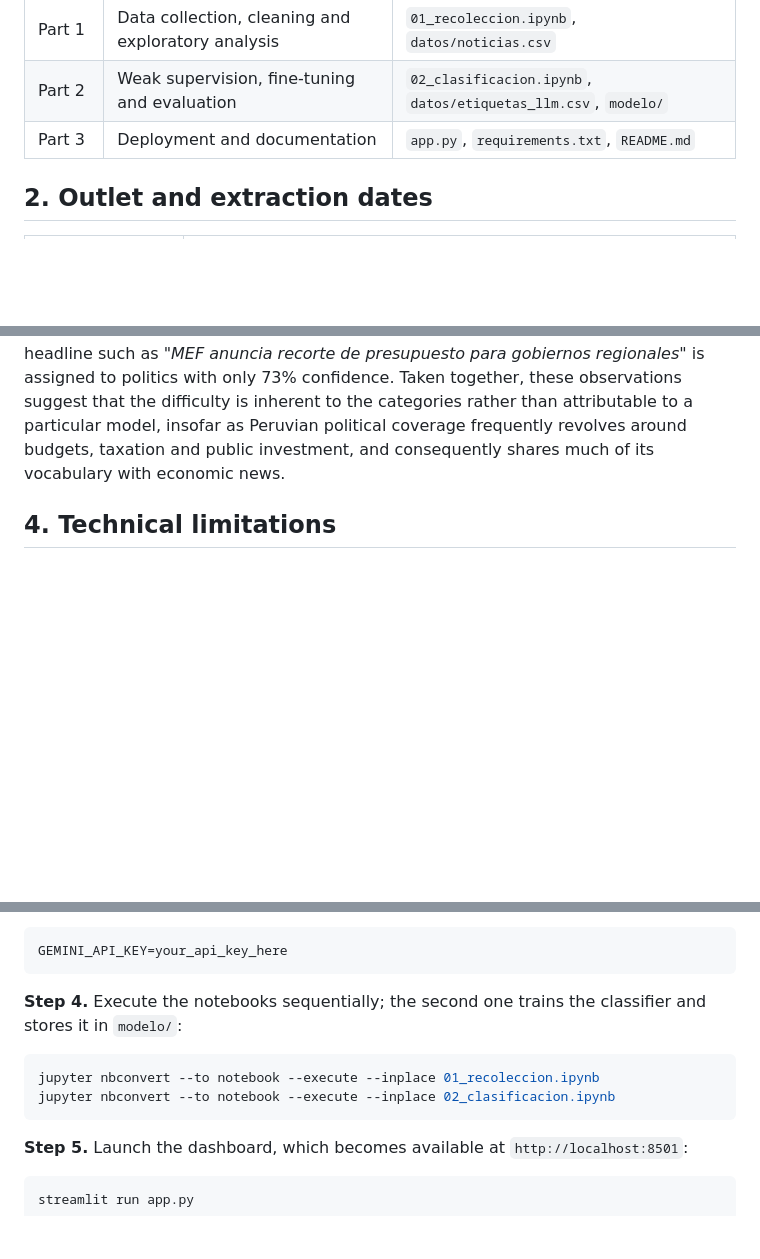
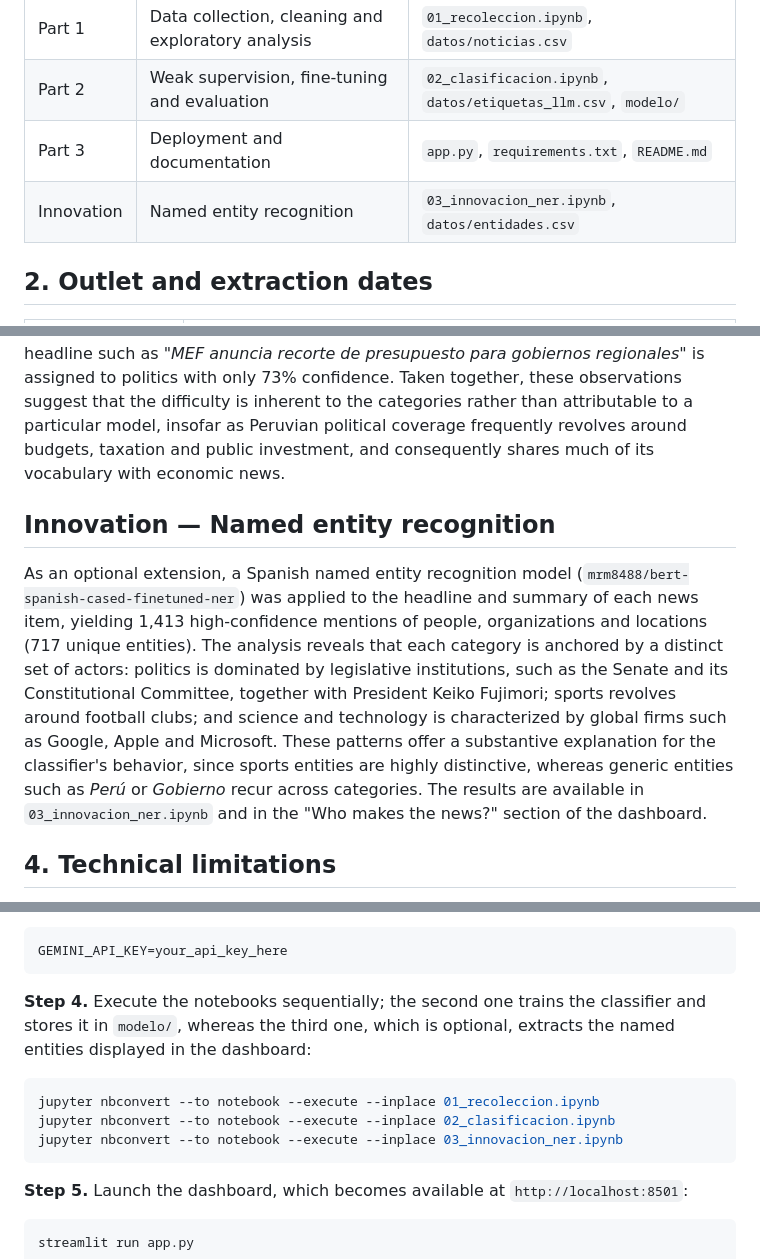
Before and after one commit to anakaren-zl/data-science-python-2026, a Markdown page: tarea_1/README.md, 3 parts joined by grey strips. Rendered like a GitHub page; blank space fills up the shorter version.

Commit message:
docs: add NER innovation to README (#10)

````diff
--- a/tarea_1/README.md
+++ b/tarea_1/README.md
@@ -16,6 +16,7 @@ To this end, the study adopts a three-stage design in which each stage builds up
 | Part 1 | Data collection, cleaning and exploratory analysis | `01_recoleccion.ipynb`, `datos/noticias.csv` |
 | Part 2 | Weak supervision, fine-tuning and evaluation | `02_clasificacion.ipynb`, `datos/etiquetas_llm.csv`, `modelo/` |
 | Part 3 | Deployment and documentation | `app.py`, `requirements.txt`, `README.md` |
+| Innovation | Named entity recognition | `03_innovacion_ner.ipynb`, `datos/entidades.csv` |
 
 ## 2. Outlet and extraction dates
 
@@ -43,6 +44,10 @@ Given the equivalence in predictive performance, the comparison between both app
 
 **Finding 2 — Classification errors concentrate at the boundary between politics and economy.** Far from being randomly distributed, the classifier's errors cluster at a specific thematic boundary. Whereas sports headlines are classified flawlessly (F1 = 1.00), presumably owing to their highly distinctive vocabulary of teams, athletes and competitions, political headlines exhibit the lowest recall (0.69), since a substantial share of them is predicted as economic news. Notably, the same boundary accounts for most of the disagreements between the LLM labels and the section-based labels, whose overall agreement reaches 91%. The model's confidence scores in the dashboard reinforce this interpretation: a sports headline such as *"Alianza Lima gana el clásico ante Universitario en Matute"* is classified with 97% confidence, whereas a fiscal headline such as *"MEF anuncia recorte de presupuesto para gobiernos regionales"* is assigned to politics with only 73% confidence. Taken together, these observations suggest that the difficulty is inherent to the categories rather than attributable to a particular model, insofar as Peruvian political coverage frequently revolves around budgets, taxation and public investment, and consequently shares much of its vocabulary with economic news.
 
+## Innovation — Named entity recognition
+
+As an optional extension, a Spanish named entity recognition model (`mrm8488/bert-spanish-cased-finetuned-ner`) was applied to the headline and summary of each news item, yielding 1,413 high-confidence mentions of people, organizations and locations (717 unique entities). The analysis reveals that each category is anchored by a distinct set of actors: politics is dominated by legislative institutions, such as the Senate and its Constitutional Committee, together with President Keiko Fujimori; sports revolves around football clubs; and science and technology is characterized by global firms such as Google, Apple and Microsoft. These patterns offer a substantive explanation for the classifier's behavior, since sports entities are highly distinctive, whereas generic entities such as *Perú* or *Gobierno* recur across categories. The results are available in `03_innovacion_ner.ipynb` and in the "Who makes the news?" section of the dashboard.
+
 ## 4. Technical limitations
 
 **Limitation 1 — Temporal and source concentration of the corpus.** The corpus is drawn from a single outlet and a two-week window, given that the sitemaps only expose the most recent articles of each section. Consequently, the vocabulary associated with each category may reflect the specific events of that period, such as the parliamentary debate on legislative powers, which constrains both the temporal and the editorial generalizability of the classifier. In addition, the test set comprises only 58 headlines; the reported metrics are therefore subject to considerable sampling variability and should be regarded as indicative rather than conclusive.
@@ -69,10 +74,11 @@ pip install -r requirements.txt
 GEMINI_API_KEY=your_api_key_here
 ```
 
-**Step 4.** Execute the notebooks sequentially; the second one trains the classifier and stores it in `modelo/`:
+**Step 4.** Execute the notebooks sequentially; the second one trains the classifier and stores it in `modelo/`, whereas the third one, which is optional, extracts the named entities displayed in the dashboard:
 ```bash
 jupyter nbconvert --to notebook --execute --inplace 01_recoleccion.ipynb
 jupyter nbconvert --to notebook --execute --inplace 02_clasificacion.ipynb
+jupyter nbconvert --to notebook --execute --inplace 03_innovacion_ner.ipynb
 ```
 
 **Step 5.** Launch the dashboard, which becomes available at `http://localhost:8501`:
````
Also changed, not shown: other parts of tarea_1/README.md (+2 -0 lines).
